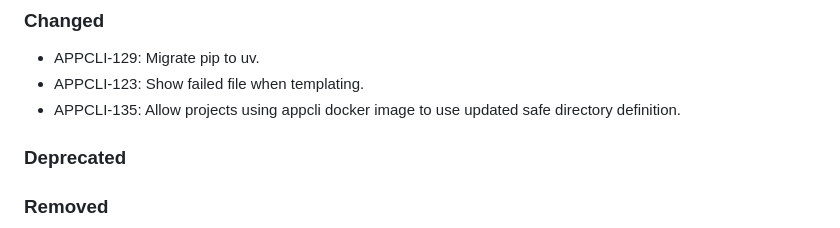
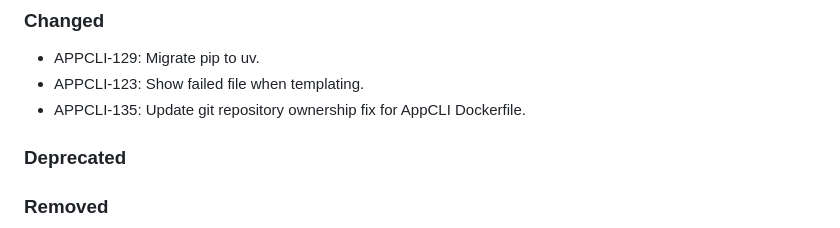
Before and after one commit to brightsparklabs/appcli, a Markdown page: CHANGELOG.md, the part around the change. Drawn GitHub-style.

Commit message:
APPCLI-135: Update changelog entry to better align with historic commits

```diff
--- a/CHANGELOG.md
+++ b/CHANGELOG.md
@@ -20,7 +20,7 @@ The changelog is applicable from version `1.0.0` onwards.
 
 - APPCLI-129: Migrate pip to uv.
 - APPCLI-123: Show failed file when templating.
-- APPCLI-135: Allow projects using appcli docker image to use updated safe directory definition.
+- APPCLI-135: Update git repository ownership fix for AppCLI Dockerfile.
 
 ### Deprecated
 
```
